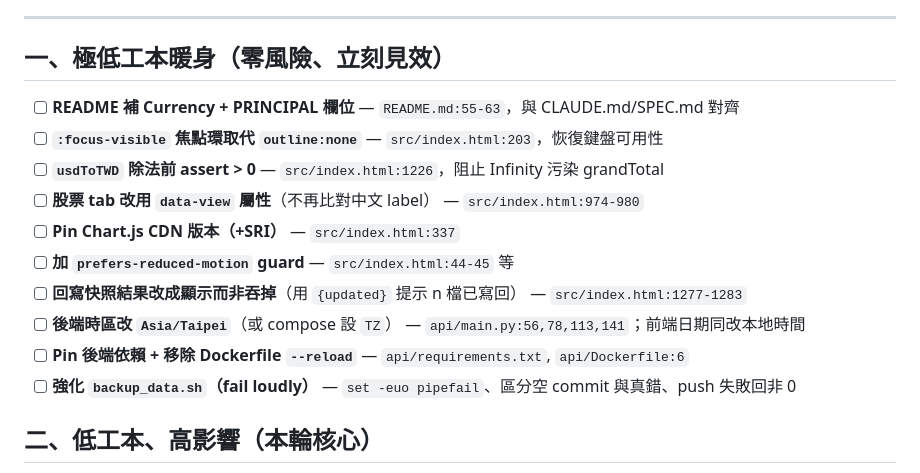
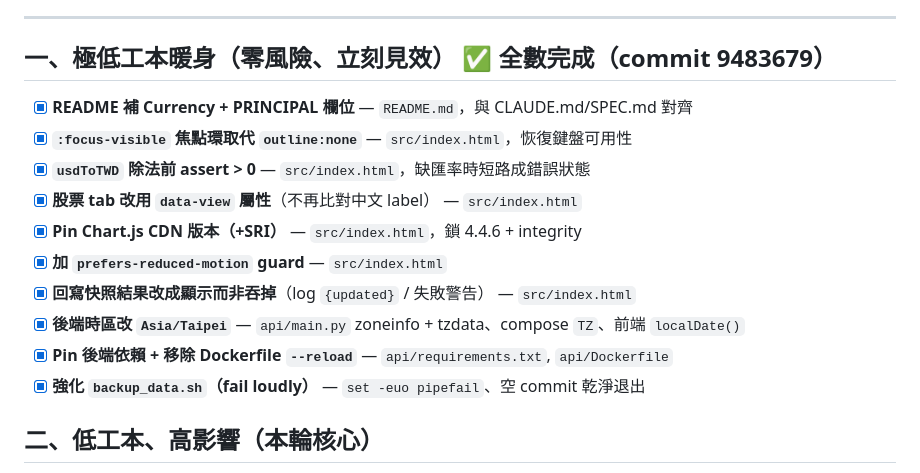
Before and after one commit to gnap114039/financial-dashboard, a Markdown page: OPTIMIZATION.md, the part around the change. Drawn GitHub-style.

Commit message:
docs: mark batch 1 (warmup) items done in OPTIMIZATION.md

```diff
--- a/OPTIMIZATION.md
+++ b/OPTIMIZATION.md
@@ -15,18 +15,18 @@
 
 ---
 
-## 一、極低工本暖身（零風險、立刻見效）
+## 一、極低工本暖身（零風險、立刻見效） ✅ 全數完成（commit 9483679）
 
-- [ ] **README 補 Currency + PRINCIPAL 欄位** — `README.md:55-63`，與 CLAUDE.md/SPEC.md 對齊
-- [ ] **`:focus-visible` 焦點環取代 `outline:none`** — `src/index.html:203`，恢復鍵盤可用性
-- [ ] **`usdToTWD` 除法前 assert > 0** — `src/index.html:1226`，阻止 Infinity 污染 grandTotal
-- [ ] **股票 tab 改用 `data-view` 屬性**（不再比對中文 label） — `src/index.html:974-980`
-- [ ] **Pin Chart.js CDN 版本（+SRI）** — `src/index.html:337`
-- [ ] **加 `prefers-reduced-motion` guard** — `src/index.html:44-45` 等
-- [ ] **回寫快照結果改成顯示而非吞掉**（用 `{updated}` 提示 n 檔已寫回） — `src/index.html:1277-1283`
-- [ ] **後端時區改 `Asia/Taipei`**（或 compose 設 `TZ`） — `api/main.py:56,78,113,141`；前端日期同改本地時間
-- [ ] **Pin 後端依賴 + 移除 Dockerfile `--reload`** — `api/requirements.txt`, `api/Dockerfile:6`
-- [ ] **強化 `backup_data.sh`（fail loudly）** — `set -euo pipefail`、區分空 commit 與真錯、push 失敗回非 0
+- [x] **README 補 Currency + PRINCIPAL 欄位** — `README.md`，與 CLAUDE.md/SPEC.md 對齊
+- [x] **`:focus-visible` 焦點環取代 `outline:none`** — `src/index.html`，恢復鍵盤可用性
+- [x] **`usdToTWD` 除法前 assert > 0** — `src/index.html`，缺匯率時短路成錯誤狀態
+- [x] **股票 tab 改用 `data-view` 屬性**（不再比對中文 label） — `src/index.html`
+- [x] **Pin Chart.js CDN 版本（+SRI）** — `src/index.html`，鎖 4.4.6 + integrity
+- [x] **加 `prefers-reduced-motion` guard** — `src/index.html`
+- [x] **回寫快照結果改成顯示而非吞掉**（log `{updated}` / 失敗警告） — `src/index.html`
+- [x] **後端時區改 `Asia/Taipei`** — `api/main.py` zoneinfo + tzdata、compose `TZ`、前端 `localDate()`
+- [x] **Pin 後端依賴 + 移除 Dockerfile `--reload`** — `api/requirements.txt`, `api/Dockerfile`
+- [x] **強化 `backup_data.sh`（fail loudly）** — `set -euo pipefail`、空 commit 乾淨退出
 
 ## 二、低工本、高影響（本輪核心）
 
```
